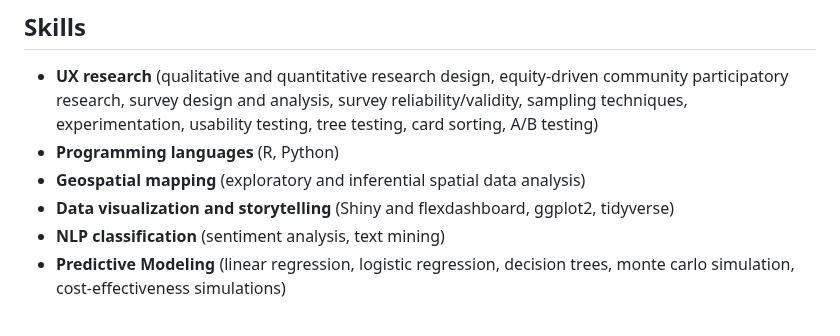
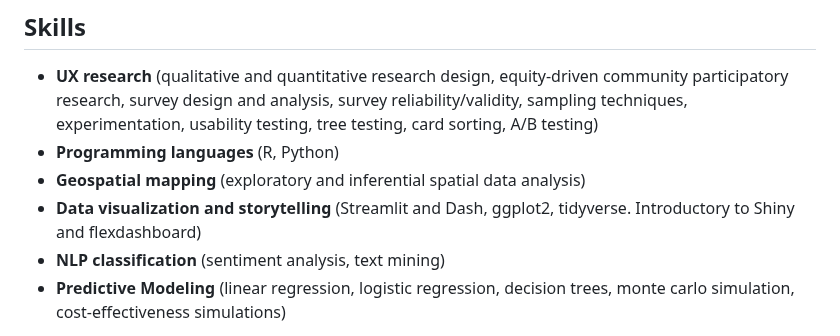
Before and after one commit to Elhamyali/elhamyali.github.io, a Markdown page: README.md, the part around the change. Rendered like a GitHub page.

```diff
--- a/README.md
+++ b/README.md
@@ -15,7 +15,7 @@ I help people make informed decisions that support the climate using data, story
 - **UX research** (qualitative and quantitative research design, equity-driven community participatory research, survey design and analysis, survey reliability/validity, sampling techniques, experimentation, usability testing, tree testing, card sorting, A/B testing)
 - **Programming languages** (R, Python)
 - **Geospatial mapping** (exploratory and inferential spatial data analysis)
-- **Data visualization and storytelling** (Shiny and flexdashboard, ggplot2, tidyverse)
+- **Data visualization and storytelling** (Streamlit and Dash, ggplot2, tidyverse. Introductory to Shiny and flexdashboard)
 - **NLP classification** (sentiment analysis, text mining)
 - **Predictive Modeling** (linear regression, logistic regression, decision trees, monte carlo simulation, cost-effectiveness simulations)
 
```
